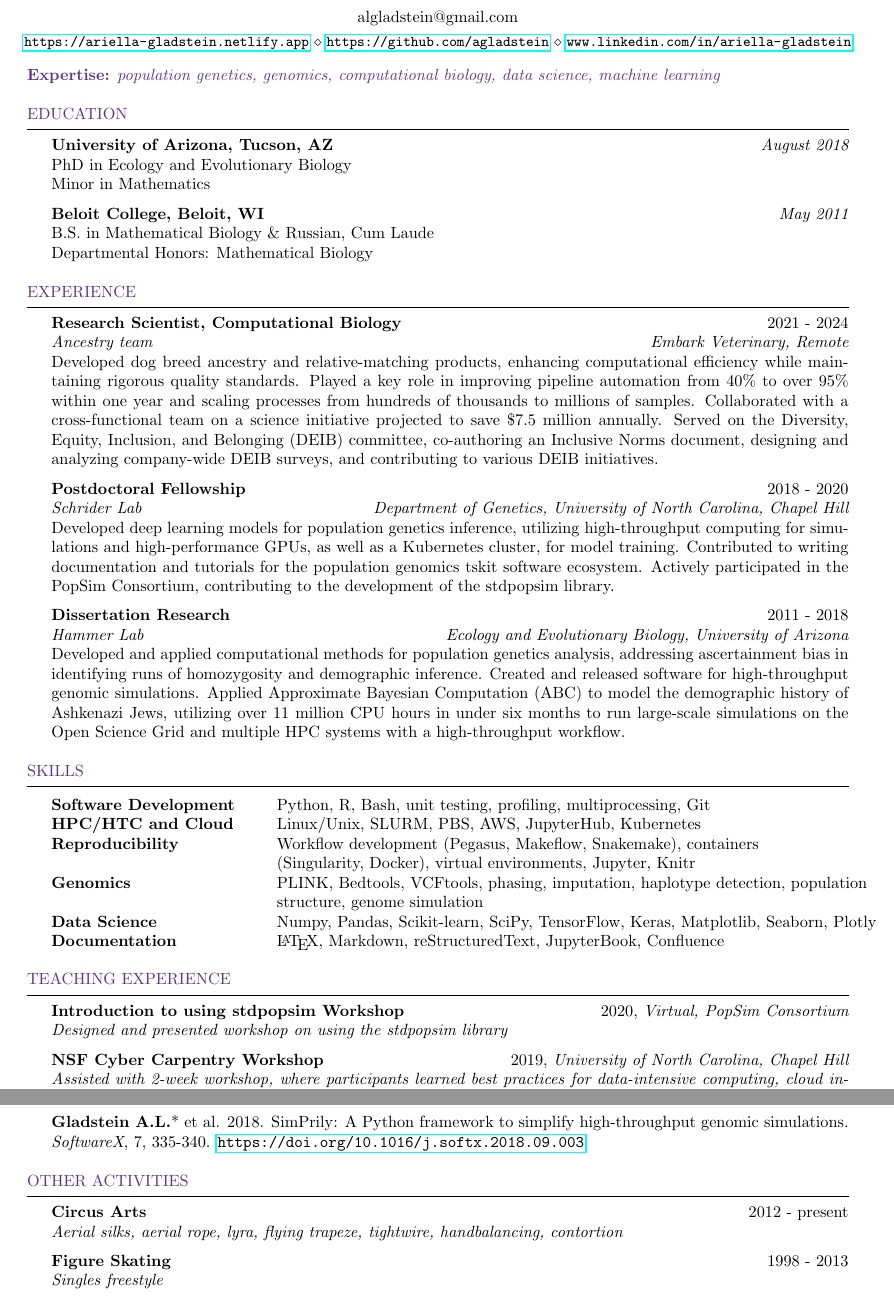
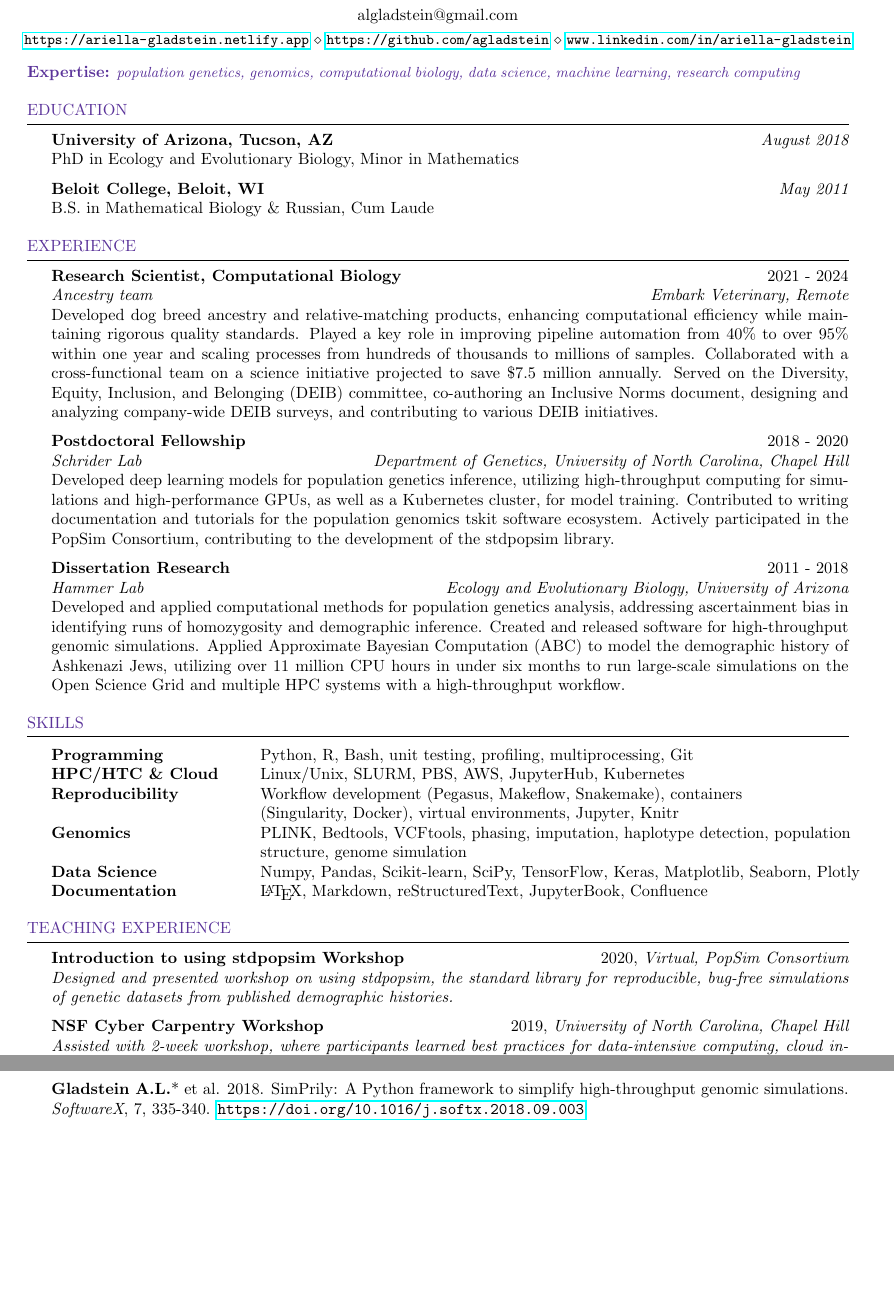
Before and after one commit to agladstein/CV_repo, a LaTeX CV (gladstein_cv.tex): two parts of pages 1 and 3 of 3 before the commit and two parts of pages 1 and 2 of 2 after it, joined at a grey line, cut so that both start at the same text, the shorter picture padded with empty space. Compiled offline with pdfLaTeX.

Commit message:
minor updates to formatting

```diff
--- a/gladstein_cv.tex
+++ b/gladstein_cv.tex
@@ -30,11 +30,9 @@
 \renewcommand{\thefootnote}{\fnsymbol{footnote}}
 
 \name{ARIELLA GLADSTEIN, PhD} % Your name
-% \name{MY NAME, PhD}
-%\address{} % Your address
 \address{algladstein@gmail.com} % Your phone number and email
-% \address{myemail@gmail.com}
-\address{\small \url{https://ariella-gladstein.netlify.app}  \\ \url{https://github.com/agladstein} \\ \url{www.linkedin.com/in/ariella-gladstein}} % Your phone number and email
+\address{\small \url{https://ariella-gladstein.netlify.app} \\ \url{https://github.com/agladstein} \\ \url{www.linkedin.com/in/ariella-gladstein}} % Your contact links
+
 \renewenvironment{rSection}[1]{
 \sectionskip
 \textcolor{RoyalPurple}{\MakeUppercase{#1}}
@@ -51,22 +49,19 @@
 \begin{document}
 
 \textcolor{RoyalPurple}{\bf Expertise:}
-\textcolor{RoyalPurple}{\em population genetics, genomics, computational biology, data science, machine learning}
+\textcolor{RoyalPurple}{\small \em population genetics, genomics, computational biology, data science, machine learning, research computing}
 
 %----------------------------------------------------------------------------------------
 %	EDUCATION SECTION
 %----------------------------------------------------------------------------------------
 
-
 \begin{rSection}{Education}
 
 {\bf University of Arizona, Tucson, AZ} \hfill {\em August 2018} \\
-PhD in Ecology and Evolutionary Biology \\
-Minor in Mathematics
+PhD in Ecology and Evolutionary Biology, Minor in Mathematics
 
 {\bf Beloit College, Beloit, WI} \hfill {\em May 2011} \\
-B.S. in Mathematical Biology \& Russian, Cum Laude \\
-Departmental Honors: Mathematical Biology
+B.S. in Mathematical Biology \& Russian, Cum Laude
 
 \end{rSection}
 
@@ -76,29 +71,20 @@ Departmental Honors: Mathematical Biology
 
 \begin{rSection}{Experience}
 
-% {\bf Open Source Contributor} \hfill  2024\\
-% {\em Tskit community} \hfill {\em Remote}\\
-% Contirbuted to writing documentation and tutorials for the population genomics tskit ecosytem.
-
-{\bf Research Scientist, Computational Biology} \hfill  2021 - 2024\\
+{\bf Research Scientist, Computational Biology} \hfill 2021 - 2024\\
 {\em Ancestry team} \hfill {\em Embark Veterinary, Remote}\\
 Developed dog breed ancestry and relative-matching products, enhancing computational efficiency while maintaining rigorous quality standards. Played a key role in improving pipeline automation from 40\% to over 95\% within one year and scaling processes from hundreds of thousands to millions of samples. Collaborated with a cross-functional team on a science initiative projected to save \$7.5 million annually.
 Served on the Diversity, Equity, Inclusion, and Belonging (DEIB) committee, co-authoring an Inclusive Norms document, designing and analyzing company-wide DEIB surveys, and contributing to various DEIB initiatives.
 
-
-{\bf Postdoctoral Fellowship} \hfill  2018 - 2020\\
+{\bf Postdoctoral Fellowship} \hfill 2018 - 2020\\
 {\em Schrider Lab} \hfill {\em Department of Genetics, University of North Carolina, Chapel Hill}\\
 Developed deep learning models for population genetics inference, utilizing high-throughput computing for simulations and high-performance GPUs, as well as a Kubernetes cluster, for model training. Contributed to writing documentation and tutorials for the population genomics tskit software ecosystem. Actively participated in the PopSim Consortium, contributing to the development of the stdpopsim library.
 
-{\bf Dissertation Research} \hfill  2011 - 2018\\
+{\bf Dissertation Research} \hfill 2011 - 2018\\
 {\em Hammer Lab} \hfill {\em Ecology and Evolutionary Biology, University of Arizona}\\
 Developed and applied computational methods for population genetics analysis, addressing ascertainment bias in identifying runs of homozygosity and demographic inference. Created and released software for high-throughput genomic simulations. Applied Approximate Bayesian Computation (ABC) to model the demographic history of Ashkenazi Jews, utilizing over 11 million CPU hours in under six months to run large-scale simulations on the Open Science Grid and multiple HPC systems with a high-throughput workflow.
 
-
-
-
 \end{rSection}
-
 
 %----------------------------------------------------------------------------------------
 %	Skills
@@ -107,8 +93,8 @@ Developed and applied computational methods for population genetics analysis, ad
 \begin{rSection}{Skills}
 
 \begin{tabular}{ @{} >{\bfseries}l @{\hspace{6ex}} l }
-Software Development & Python, R, Bash, unit testing, profiling, multiprocessing, Git\\
-HPC/HTC and Cloud & Linux/Unix, SLURM, PBS, AWS, JupyterHub, Kubernetes  \\
+Programming & Python, R, Bash, unit testing, profiling, multiprocessing, Git\\
+HPC/HTC \& Cloud & Linux/Unix, SLURM, PBS, AWS, JupyterHub, Kubernetes  \\
 Reproducibility & Workflow development (Pegasus, Makeflow, Snakemake), containers \\ & (Singularity, Docker), virtual environments, Jupyter, Knitr \\
 Genomics & PLINK, Bedtools, VCFtools, phasing, imputation, haplotype detection, population \\ & structure, genome simulation\\
 Data Science & Numpy, Pandas, Scikit-learn, SciPy, TensorFlow, Keras, Matplotlib, Seaborn, Plotly \\
@@ -124,6 +110,6 @@ Documentation & \LaTeX, Markdown, reStructuredText, JupyterBook, Confluence \\
 \begin{rSection}{Teaching Experience}
 
     {\bf Introduction to using stdpopsim Workshop} \hfill 2020, {\em Virtual, PopSim Consortium} \\
-    {\em Designed and presented workshop on using the stdpopsim library}
+    {\em Designed and presented workshop on using stdpopsim, the standard library for reproducible, bug-free simulations of genetic datasets from published demographic histories.}
 
     {\bf NSF Cyber Carpentry Workshop} \hfill 2019, {\em University of North Carolina, Chapel Hill} \\
@@ -209,23 +192,6 @@ Open Science Grid User School, Madison, WI (1 week) \hfill {\em 07/2017}
 
     \item \textbf{Gladstein A.L.}* et al. 2018. SimPrily: A Python framework to simplify high-throughput genomic simulations. \textit{SoftwareX}, 7, 335-340. \url{https://doi.org/10.1016/j.softx.2018.09.003}
 
-
-    \end{rSection}
-
-%----------------------------------------------------------------------------------------
-%	Other Activities
-%----------------------------------------------------------------------------------------
-
-\begin{rSection}{Other Activities}
-
-{\bf Circus Arts} \hfill 2012 - present \\
-{\em Aerial silks, aerial rope, lyra, flying trapeze, tightwire, handbalancing, contortion}
-
-{\bf Figure Skating} \hfill 1998 - 2013 \\
-{\em Singles freestyle}
-
 \end{rSection}
-%----------------------------------------------------------------------------------------
-
 
 \end{document}
```
Also changed, not shown: gladstein_cv.pdf, gladstein_cv.tex (13 more changed lines), 4 other files.
